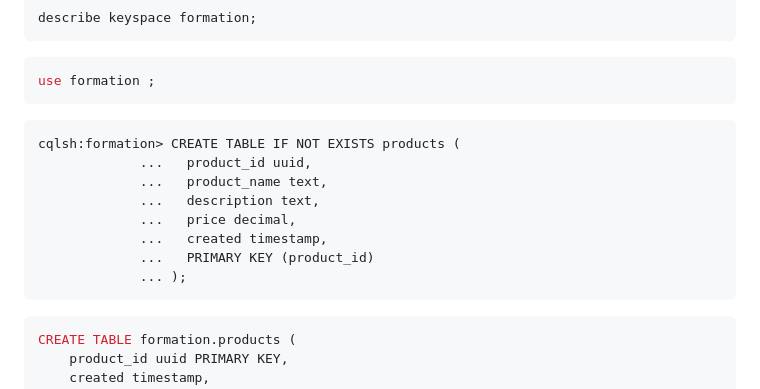
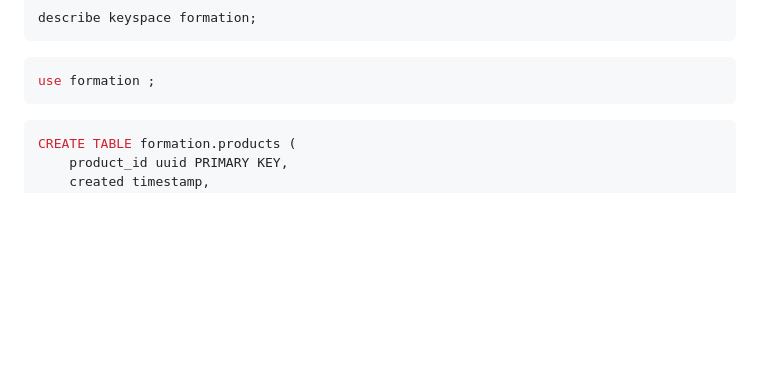
Before and after one commit to crystalloide/cassandra-tp00, a Markdown page: TP15b - Mise en œuvre d’un index SAI.md, the part around the change. Rendered like a GitHub page; blank space fills up the shorter version.

````diff
--- a/TP15b - Mise en œuvre d’un index SAI.md
+++ b/TP15b - Mise en œuvre d’un index SAI.md
@@ -47,17 +47,6 @@ describe keyspace formation;
 
 ```sql
 use formation ;
-```
-
-```text
-cqlsh:formation> CREATE TABLE IF NOT EXISTS products (
-             ...   product_id uuid,
-             ...   product_name text,
-             ...   description text,
-             ...   price decimal,
-             ...   created timestamp,
-             ...   PRIMARY KEY (product_id)
-             ... );
 ```
 
 ```sql
````
